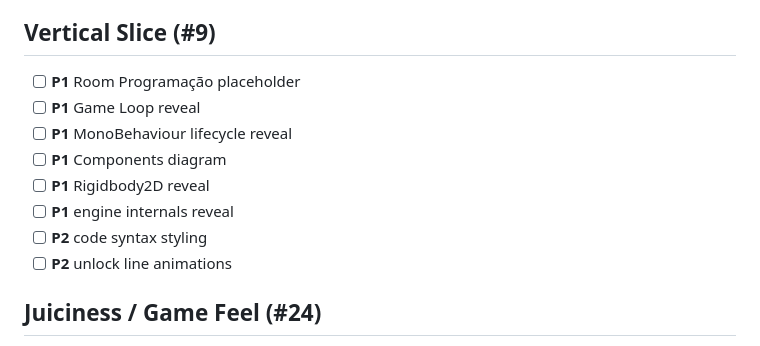
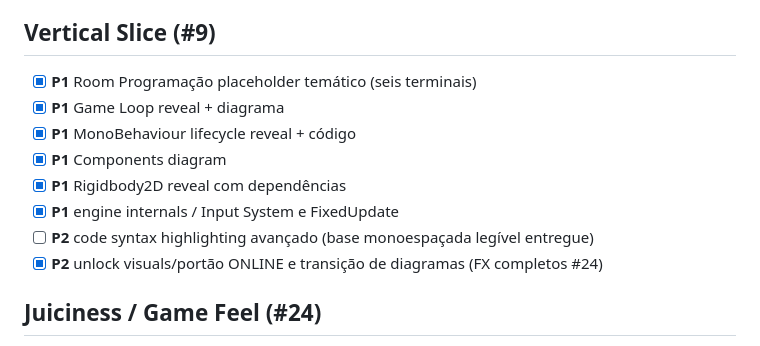
Before and after one commit to EduardoLavall/do-zero-ao-jogo-workshop, a Markdown page: docs/BACKLOG.md, the part around the change. Drawn GitHub-style.

Commit message:
docs: update docs/BACKLOG.md for Room 6 vertical slice

```diff
--- a/docs/BACKLOG.md
+++ b/docs/BACKLOG.md
@@ -101,14 +101,14 @@ Legenda:
 
 ## Vertical Slice (#9)
 
-- [ ] **P1** Room Programação placeholder
-- [ ] **P1** Game Loop reveal
-- [ ] **P1** MonoBehaviour lifecycle reveal
-- [ ] **P1** Components diagram
-- [ ] **P1** Rigidbody2D reveal
-- [ ] **P1** engine internals reveal
-- [ ] **P2** code syntax styling
-- [ ] **P2** unlock line animations
+- [x] **P1** Room Programação placeholder temático (seis terminais)
+- [x] **P1** Game Loop reveal + diagrama
+- [x] **P1** MonoBehaviour lifecycle reveal + código
+- [x] **P1** Components diagram
+- [x] **P1** Rigidbody2D reveal com dependências
+- [x] **P1** engine internals / Input System e FixedUpdate
+- [ ] **P2** code syntax highlighting avançado (base monoespaçada legível entregue)
+- [x] **P2** unlock visuals/portão ONLINE e transição de diagramas (FX completos #24)
 
 ## Juiciness / Game Feel (#24)
 
```
